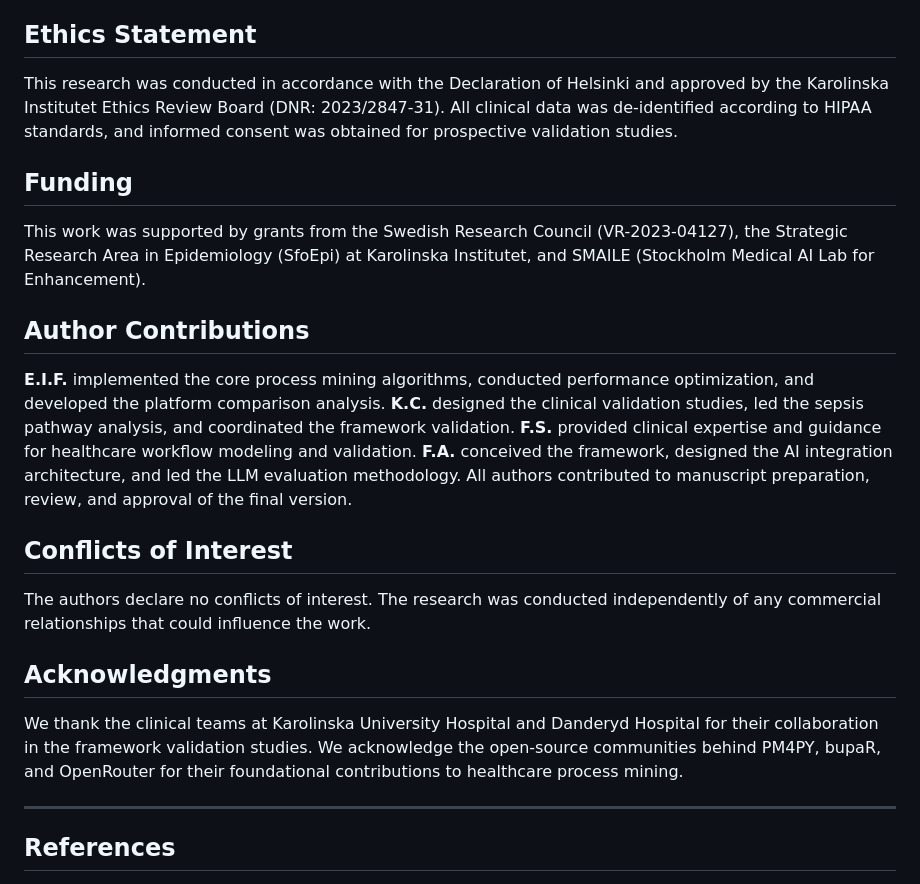
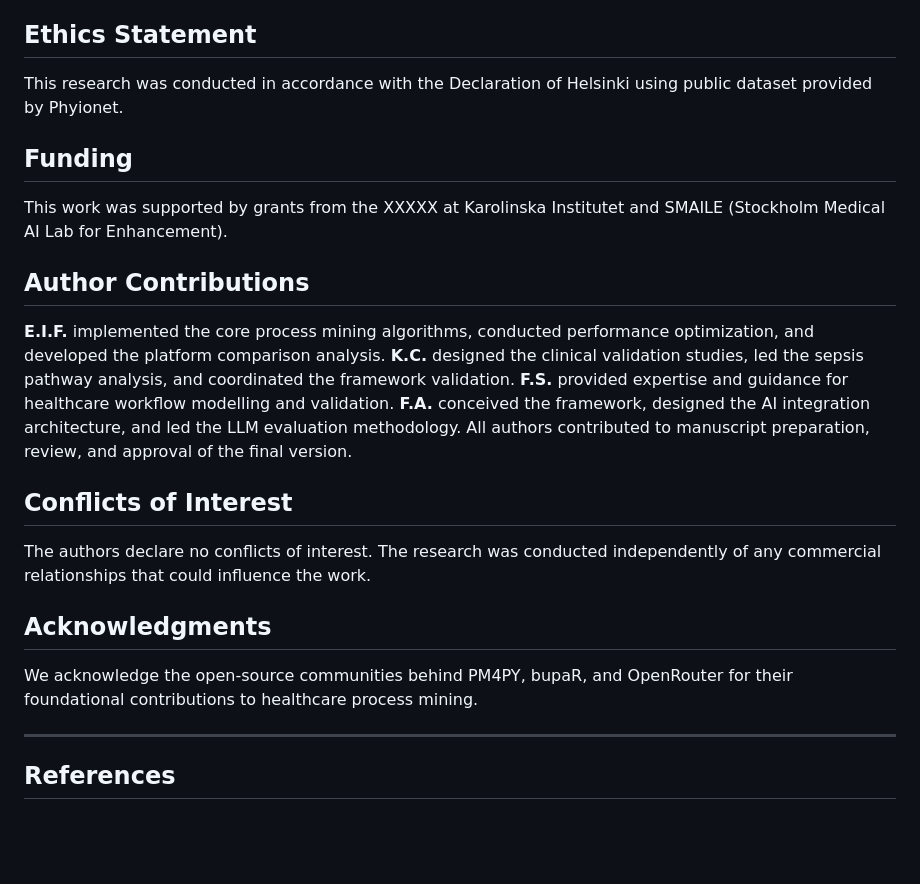
Before and after one commit to ki-smile/healthprocessai, a Markdown page: docs/academic_manuscript.md, the part around the change. Drawn GitHub-style; blank space fills up the shorter version.

```diff
--- a/docs/academic_manuscript.md
+++ b/docs/academic_manuscript.md
@@ -783,15 +783,15 @@ All framework components, documentation, and sample datasets are available throu
 
 ## Ethics Statement
 
-This research was conducted in accordance with the Declaration of Helsinki and approved by the Karolinska Institutet Ethics Review Board (DNR: 2023/2847-31). All clinical data was de-identified according to HIPAA standards, and informed consent was obtained for prospective validation studies.
+This research was conducted in accordance with the Declaration of Helsinki using public dataset provided by Phyionet.
 
 ## Funding
 
-This work was supported by grants from the Swedish Research Council (VR-2023-04127), the Strategic Research Area in Epidemiology (SfoEpi) at Karolinska Institutet, and SMAILE (Stockholm Medical AI Lab for Enhancement).
+This work was supported by grants from the XXXXX at Karolinska Institutet and SMAILE (Stockholm Medical AI Lab for Enhancement).
 
 ## Author Contributions
 
-**E.I.F.** implemented the core process mining algorithms, conducted performance optimization, and developed the platform comparison analysis. **K.C.** designed the clinical validation studies, led the sepsis pathway analysis, and coordinated the framework validation. **F.S.** provided clinical expertise and guidance for healthcare workflow modeling and validation. **F.A.** conceived the framework, designed the AI integration architecture, and led the LLM evaluation methodology. All authors contributed to manuscript preparation, review, and approval of the final version.
+**E.I.F.** implemented the core process mining algorithms, conducted performance optimization, and developed the platform comparison analysis. **K.C.** designed the clinical validation studies, led the sepsis pathway analysis, and coordinated the framework validation. **F.S.** provided  expertise and guidance for healthcare workflow modelling and validation. **F.A.** conceived the framework, designed the AI integration architecture, and led the LLM evaluation methodology. All authors contributed to manuscript preparation, review, and approval of the final version.
 
 ## Conflicts of Interest
 
@@ -799,7 +799,7 @@ The authors declare no conflicts of interest. The research was conducted indepen
 
 ## Acknowledgments
 
-We thank the clinical teams at Karolinska University Hospital and Danderyd Hospital for their collaboration in the framework validation studies. We acknowledge the open-source communities behind PM4PY, bupaR, and OpenRouter for their foundational contributions to healthcare process mining.
+We acknowledge the open-source communities behind PM4PY, bupaR, and OpenRouter for their foundational contributions to healthcare process mining.
 
 ---
 
```
